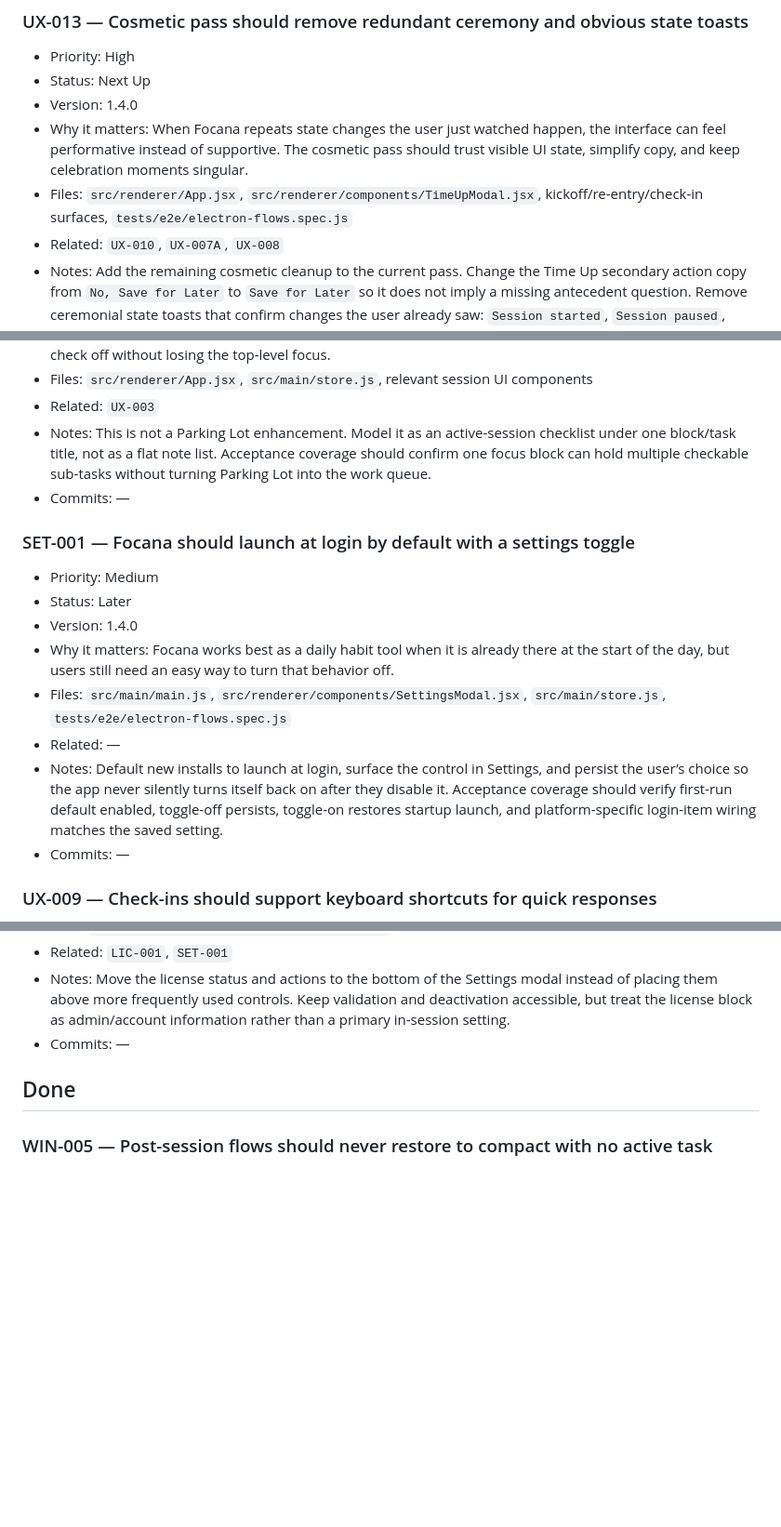
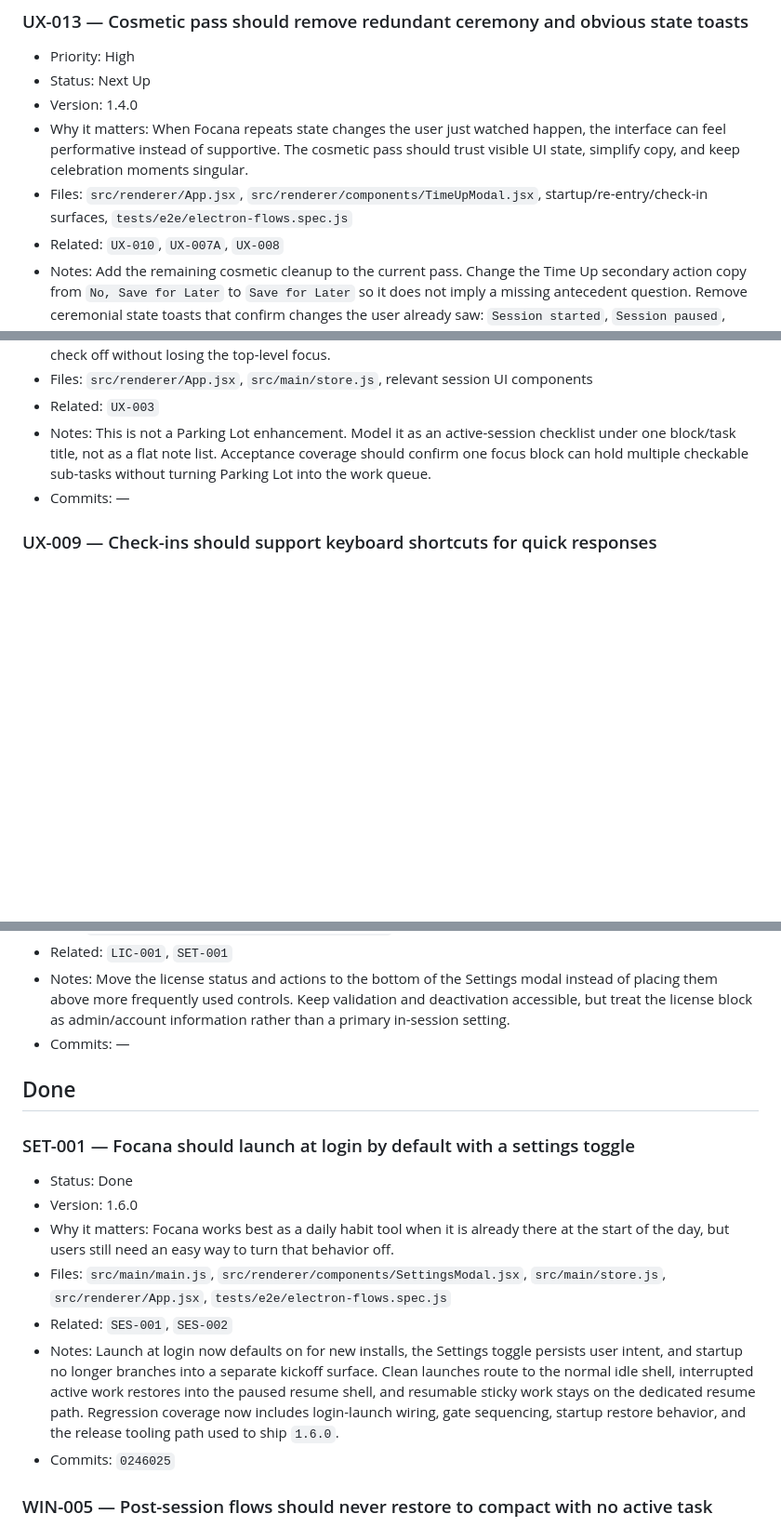
Before and after one commit to eyeamswift/focana, a Markdown page: product-backlog.md, 3 parts joined by grey strips. Shown at 93% size. GitHub-like rendering; blank space fills up the shorter version.

Commit message:
Update backlog for 1.6.0 release

```diff
--- a/product-backlog.md
+++ b/product-backlog.md
@@ -38,7 +38,7 @@
 - Status: Next Up
 - Version: 1.4.0
 - Why it matters: When Focana repeats state changes the user just watched happen, the interface can feel performative instead of supportive. The cosmetic pass should trust visible UI state, simplify copy, and keep celebration moments singular.
-- Files: `src/renderer/App.jsx`, `src/renderer/components/TimeUpModal.jsx`, kickoff/re-entry/check-in surfaces, `tests/e2e/electron-flows.spec.js`
+- Files: `src/renderer/App.jsx`, `src/renderer/components/TimeUpModal.jsx`, startup/re-entry/check-in surfaces, `tests/e2e/electron-flows.spec.js`
 - Related: `UX-010`, `UX-007A`, `UX-008`
 - Notes: Add the remaining cosmetic cleanup to the current pass. Change the Time Up secondary action copy from `No, Save for Later` to `Save for Later` so it does not imply a missing antecedent question. Remove ceremonial state toasts that confirm changes the user already saw: `Session started`, `Session paused`, `Compact Mode On/Off`, `Enter a task to start timer`, and `Nice to meet you, {name}.` The new `Session Wrap` celebration should carry the completion moment on its own, so delete the `showCompletedSessionMessage()` call sites that currently stack a toast with confetti right before the wrap surface opens. Reduce preferred-name interpolation on check-ins so it is never always-on; either remove it entirely or gate it to a low-frequency sample (`~30%` max) to avoid sounding performative. Acceptance should verify the simplified Time Up copy, absence of the redundant toasts, single-celebration behavior on `Session Wrap`, and lower-dose name usage on check-ins.
 - Commits: —
@@ -123,16 +123,6 @@
 - Files: `src/renderer/App.jsx`, `src/main/store.js`, relevant session UI components
 - Related: `UX-003`
 - Notes: This is not a Parking Lot enhancement. Model it as an active-session checklist under one block/task title, not as a flat note list. Acceptance coverage should confirm one focus block can hold multiple checkable sub-tasks without turning Parking Lot into the work queue.
-- Commits: —
-
-### SET-001 — Focana should launch at login by default with a settings toggle
-- Priority: Medium
-- Status: Later
-- Version: 1.4.0
-- Why it matters: Focana works best as a daily habit tool when it is already there at the start of the day, but users still need an easy way to turn that behavior off.
-- Files: `src/main/main.js`, `src/renderer/components/SettingsModal.jsx`, `src/main/store.js`, `tests/e2e/electron-flows.spec.js`
-- Related: —
-- Notes: Default new installs to launch at login, surface the control in Settings, and persist the user’s choice so the app never silently turns itself back on after they disable it. Acceptance coverage should verify first-run default enabled, toggle-off persists, toggle-on restores startup launch, and platform-specific login-item wiring matches the saved setting.
 - Commits: —
 
 ### UX-009 — Check-ins should support keyboard shortcuts for quick responses
@@ -297,6 +287,15 @@
 
 ## Done
 
+### SET-001 — Focana should launch at login by default with a settings toggle
+- Status: Done
+- Version: 1.6.0
+- Why it matters: Focana works best as a daily habit tool when it is already there at the start of the day, but users still need an easy way to turn that behavior off.
+- Files: `src/main/main.js`, `src/renderer/components/SettingsModal.jsx`, `src/main/store.js`, `src/renderer/App.jsx`, `tests/e2e/electron-flows.spec.js`
+- Related: `SES-001`, `SES-002`
+- Notes: Launch at login now defaults on for new installs, the Settings toggle persists user intent, and startup no longer branches into a separate kickoff surface. Clean launches route to the normal idle shell, interrupted active work restores into the paused resume shell, and resumable sticky work stays on the dedicated resume path. Regression coverage now includes login-launch wiring, gate sequencing, startup restore behavior, and the release tooling path used to ship `1.6.0`.
+- Commits: `0246025`
+
 ### WIN-005 — Post-session flows should never restore to compact with no active task
 - Status: Done
 - Version: 1.3.2
```
Also changed, not shown: other parts of product-backlog.md (+1 -1 lines).
